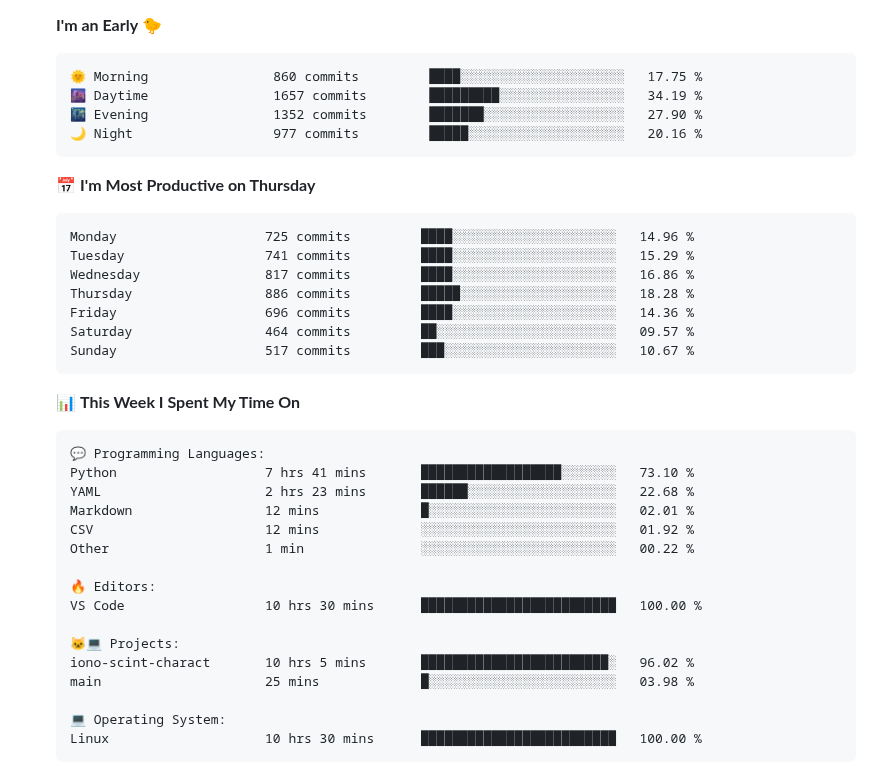
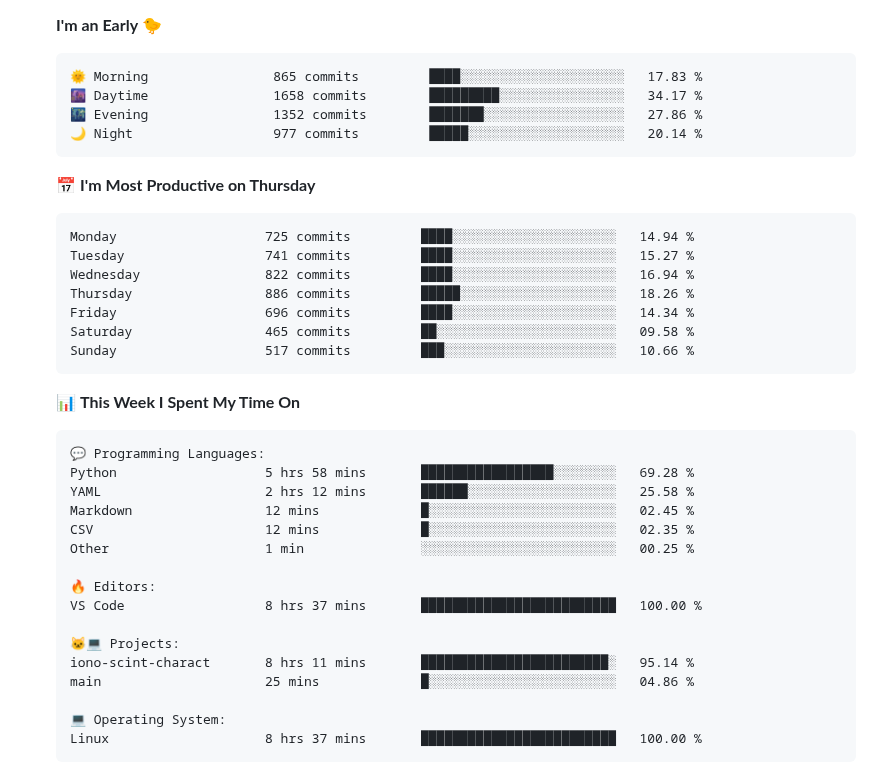
Before and after one commit to tapyu/tapyu, a Markdown page: README.md, the part around one of its changes. Rendered like a GitHub page; folded sections open.

Commit message:
Updated with Dev Metrics

````diff
--- a/README.md
+++ b/README.md
@@ -113,21 +113,21 @@ I work in the area of <b>GNSS signal processing</b>, and I especially focus on t
 **I'm an Early 🐤**
 
 ```text
-🌞 Morning                860 commits         ████░░░░░░░░░░░░░░░░░░░░░   17.75 %
-🌆 Daytime                1657 commits        █████████░░░░░░░░░░░░░░░░   34.19 %
-🌃 Evening                1352 commits        ███████░░░░░░░░░░░░░░░░░░   27.90 %
-🌙 Night                  977 commits         █████░░░░░░░░░░░░░░░░░░░░   20.16 %
+🌞 Morning                865 commits         ████░░░░░░░░░░░░░░░░░░░░░   17.83 %
+🌆 Daytime                1658 commits        █████████░░░░░░░░░░░░░░░░   34.17 %
+🌃 Evening                1352 commits        ███████░░░░░░░░░░░░░░░░░░   27.86 %
+🌙 Night                  977 commits         █████░░░░░░░░░░░░░░░░░░░░   20.14 %
 ```
 📅 **I'm Most Productive on Thursday**
 
 ```text
-Monday                   725 commits         ████░░░░░░░░░░░░░░░░░░░░░   14.96 %
-Tuesday                  741 commits         ████░░░░░░░░░░░░░░░░░░░░░   15.29 %
-Wednesday                817 commits         ████░░░░░░░░░░░░░░░░░░░░░   16.86 %
-Thursday                 886 commits         █████░░░░░░░░░░░░░░░░░░░░   18.28 %
-Friday                   696 commits         ████░░░░░░░░░░░░░░░░░░░░░   14.36 %
-Saturday                 464 commits         ██░░░░░░░░░░░░░░░░░░░░░░░   09.57 %
-Sunday                   517 commits         ███░░░░░░░░░░░░░░░░░░░░░░   10.67 %
+Monday                   725 commits         ████░░░░░░░░░░░░░░░░░░░░░   14.94 %
+Tuesday                  741 commits         ████░░░░░░░░░░░░░░░░░░░░░   15.27 %
+Wednesday                822 commits         ████░░░░░░░░░░░░░░░░░░░░░   16.94 %
+Thursday                 886 commits         █████░░░░░░░░░░░░░░░░░░░░   18.26 %
+Friday                   696 commits         ████░░░░░░░░░░░░░░░░░░░░░   14.34 %
+Saturday                 465 commits         ██░░░░░░░░░░░░░░░░░░░░░░░   09.58 %
+Sunday                   517 commits         ███░░░░░░░░░░░░░░░░░░░░░░   10.66 %
 ```
 
 
@@ -135,21 +135,21 @@ Sunday                   517 commits         ███░░░░░░░░
 
 ```text
 💬 Programming Languages:
-Python                   7 hrs 41 mins       ██████████████████░░░░░░░   73.10 %
-YAML                     2 hrs 23 mins       ██████░░░░░░░░░░░░░░░░░░░   22.68 %
-Markdown                 12 mins             █░░░░░░░░░░░░░░░░░░░░░░░░   02.01 %
-CSV                      12 mins             ░░░░░░░░░░░░░░░░░░░░░░░░░   01.92 %
-Other                    1 min               ░░░░░░░░░░░░░░░░░░░░░░░░░   00.22 %
+Python                   5 hrs 58 mins       █████████████████░░░░░░░░   69.28 %
+YAML                     2 hrs 12 mins       ██████░░░░░░░░░░░░░░░░░░░   25.58 %
+Markdown                 12 mins             █░░░░░░░░░░░░░░░░░░░░░░░░   02.45 %
+CSV                      12 mins             █░░░░░░░░░░░░░░░░░░░░░░░░   02.35 %
+Other                    1 min               ░░░░░░░░░░░░░░░░░░░░░░░░░   00.25 %
 
 🔥 Editors:
-VS Code                  10 hrs 30 mins      █████████████████████████   100.00 %
+VS Code                  8 hrs 37 mins       █████████████████████████   100.00 %
 
 🐱‍💻 Projects:
-iono-scint-charact       10 hrs 5 mins       ████████████████████████░   96.02 %
-main                     25 mins             █░░░░░░░░░░░░░░░░░░░░░░░░   03.98 %
+iono-scint-charact       8 hrs 11 mins       ████████████████████████░   95.14 %
+main                     25 mins             █░░░░░░░░░░░░░░░░░░░░░░░░   04.86 %
 
 💻 Operating System:
-Linux                    10 hrs 30 mins      █████████████████████████   100.00 %
+Linux                    8 hrs 37 mins       █████████████████████████   100.00 %
 ```
 
 
````
Also changed, not shown: other parts of README.md (+2 -2 lines).
